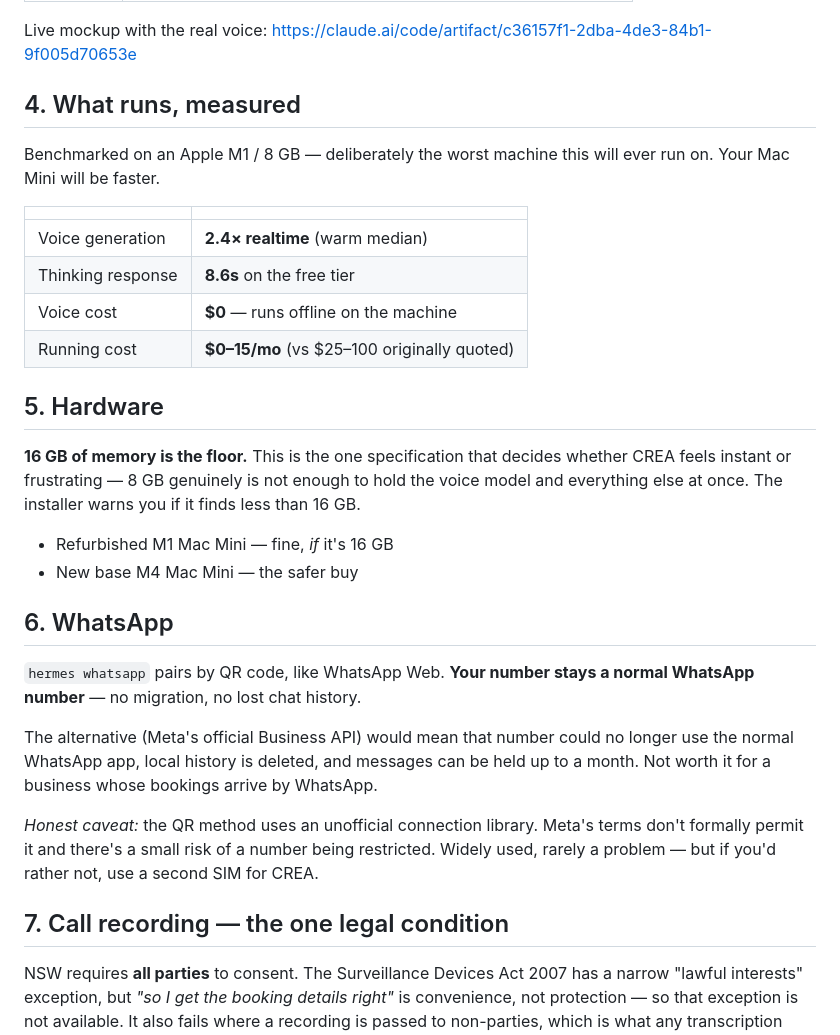
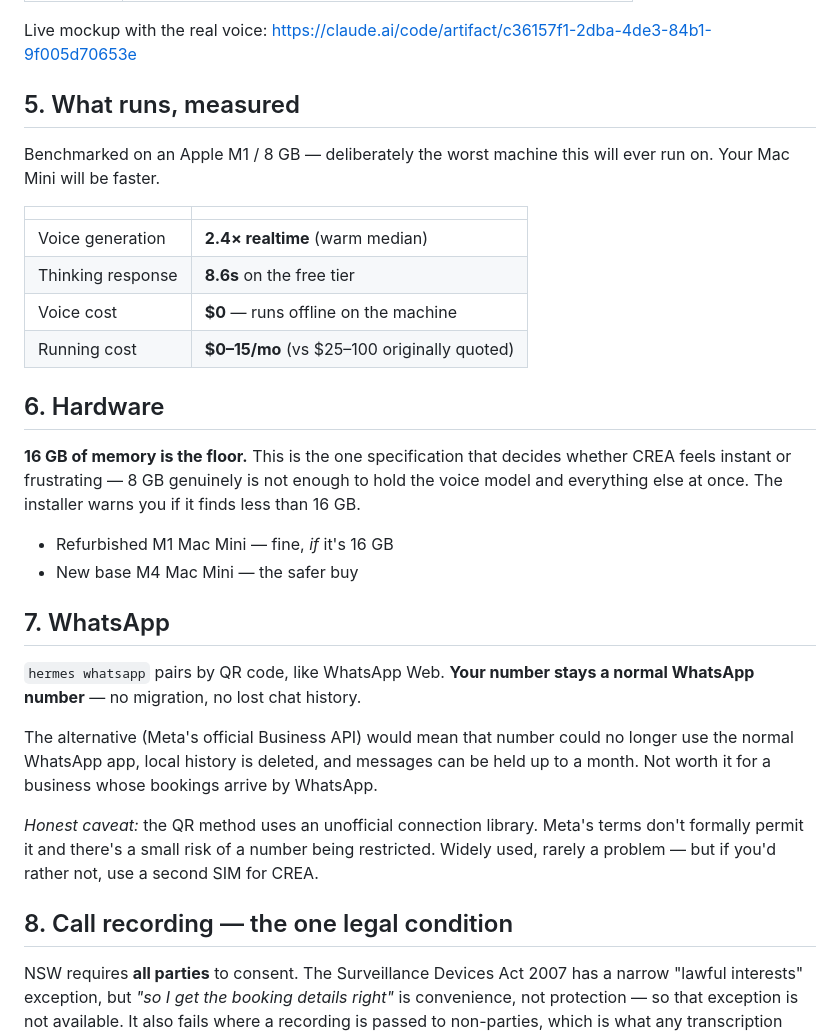
Before and after one commit to CfilmsMedia/crea, a Markdown page: docs/MANUAL.md, the part around one of its changes. GitHub-like rendering.

```diff
--- a/docs/MANUAL.md
+++ b/docs/MANUAL.md
@@ -75,7 +125,7 @@ Seven panels, mapping onto the four skill groups in your plan:
 Live mockup with the real voice:
 <https://claude.ai/code/artifact/c36157f1-2dba-4de3-84b1-9f005d70653e>
 
-## 4. What runs, measured
+## 5. What runs, measured
 
 Benchmarked on an Apple M1 / 8 GB — deliberately the worst machine this will
 ever run on. Your Mac Mini will be faster.
@@ -87,7 +137,7 @@ ever run on. Your Mac Mini will be faster.
 | Voice cost | **$0** — runs offline on the machine |
 | Running cost | **$0–15/mo** (vs $25–100 originally quoted) |
 
-## 5. Hardware
+## 6. Hardware
 
 **16 GB of memory is the floor.** This is the one specification that decides
 whether CREA feels instant or frustrating — 8 GB genuinely is not enough to hold
@@ -97,7 +147,7 @@ less than 16 GB.
 - Refurbished M1 Mac Mini — fine, *if* it's 16 GB
 - New base M4 Mac Mini — the safer buy
 
-## 6. WhatsApp
+## 7. WhatsApp
 
 `hermes whatsapp` pairs by QR code, like WhatsApp Web. **Your number stays a
 normal WhatsApp number** — no migration, no lost chat history.
@@ -110,7 +160,7 @@ held up to a month. Not worth it for a business whose bookings arrive by WhatsAp
 don't formally permit it and there's a small risk of a number being restricted.
 Widely used, rarely a problem — but if you'd rather not, use a second SIM for CREA.
 
-## 7. Call recording — the one legal condition
+## 8. Call recording — the one legal condition
 
 NSW requires **all parties** to consent. The Surveillance Devices Act 2007 has a
 narrow "lawful interests" exception, but *"so I get the booking details right"* is
```
Also changed, not shown: other parts of docs/MANUAL.md (+61 -11 lines).
